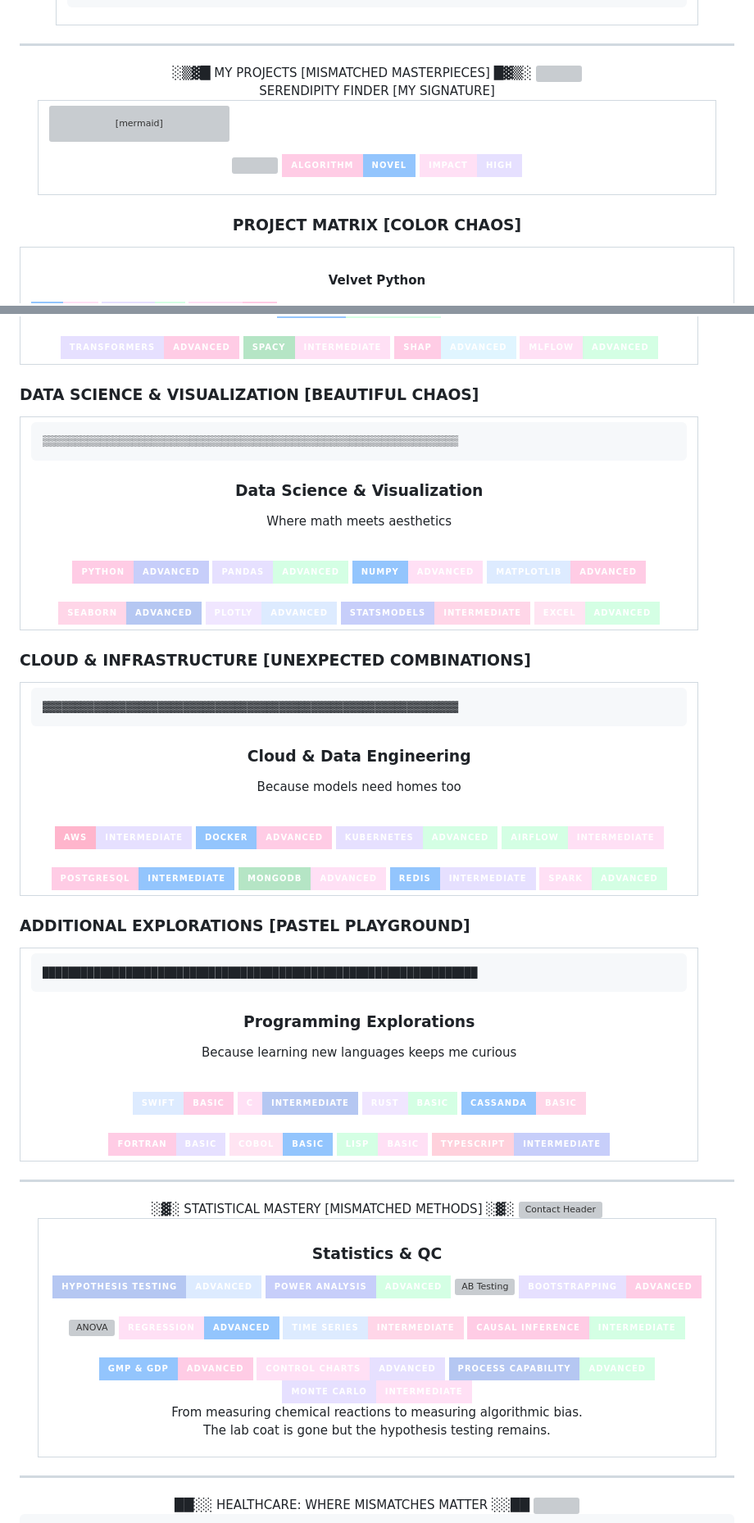
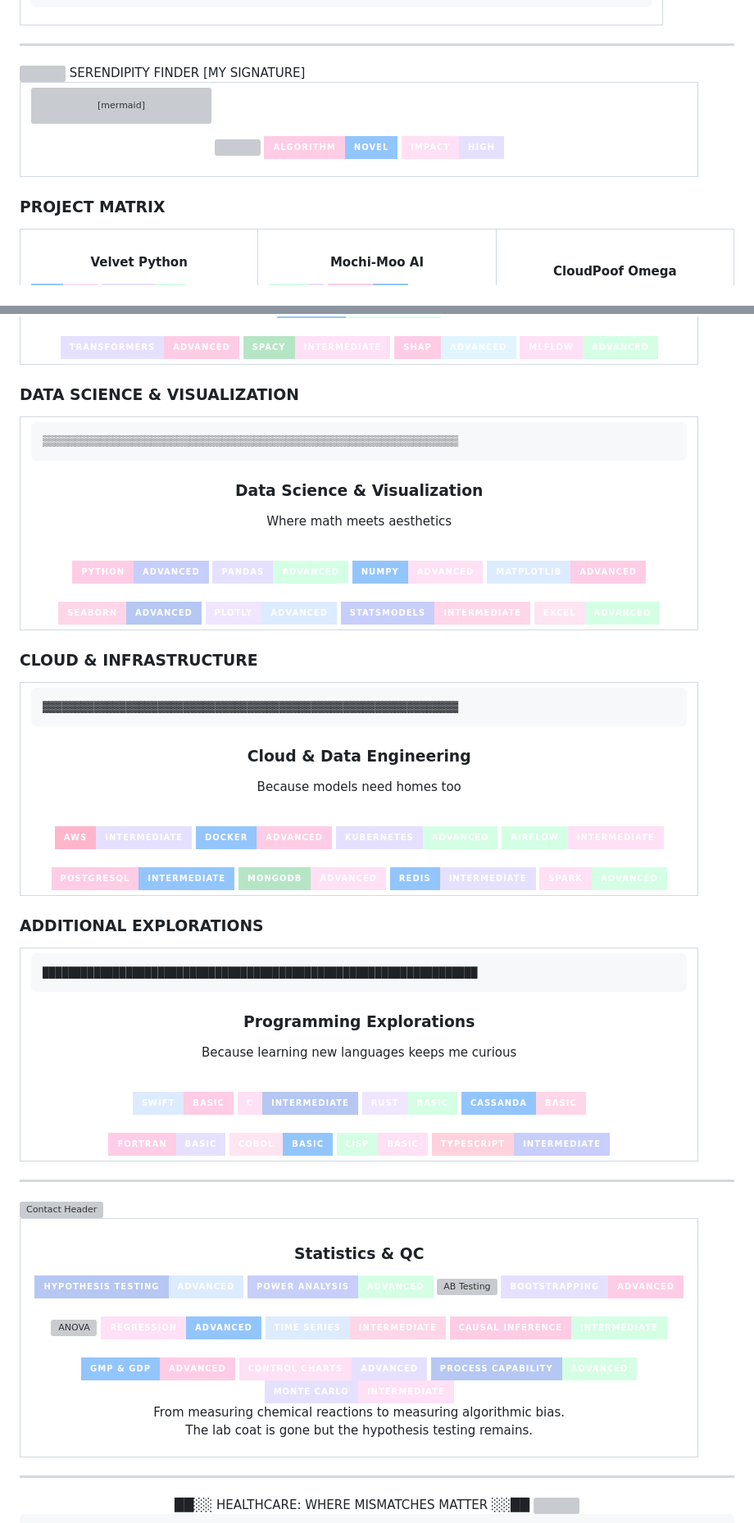
Before and after one commit to Cazzy-Aporbo/Cazzy-Aporbo, a Markdown page: README.md, 2 parts joined by grey strips. Shown at 82% size. GitHub-like rendering; badges without logos; grey boxes are pictures that could not be loaded.

Commit message:
Update README.md
Removed some things

```diff
--- a/README.md
+++ b/README.md
@@ -164,10 +148,6 @@ def career_acceleration():
 
 ---
 
-
-
-<div align="center">
-   ░▒▓█ MY PROJECTS [MISMATCHED MASTERPIECES] █▓▒░
 <picture>
   <img width="100%" src="https://capsule-render.vercel.app/api?type=waving&color=gradient&customColorList=FFE0F5,D4FFE4,93C5FD,FFCCE5,E6E0FF,B5E5C5,C7CEFA,FFD6E8,A7F3D0&height=140&section=header&text=My%20Recent%20Projects&fontSize=46&animation=fadeIn&fontColor=D8B5D8" />
 </picture>
@@ -209,7 +189,7 @@ graph TD
 </td></tr>
 </table>
 
-### PROJECT MATRIX [COLOR CHAOS]
+### PROJECT MATRIX
 
 <table align="center" width="100%" style="border-collapse: separate; border-spacing: 15px;">
 <tr>
@@ -329,7 +305,7 @@ Infrastructure softness:
 </td></tr>
 </table>
 
-### DATA SCIENCE & VISUALIZATION [BEAUTIFUL CHAOS]
+### DATA SCIENCE & VISUALIZATION
 
 <table align="center" width="95%">
 <tr><td style="background: linear-gradient(180deg, #FFF8FD 0%, #DDEBFF 25%, #E6E0FF 50%, #FFCCE5 75%, #D4FFE4 100%); padding: 35px; border-radius: 30px;">
@@ -358,7 +334,7 @@ Infrastructure softness:
 </td></tr>
 </table>
 
-### CLOUD & INFRASTRUCTURE [UNEXPECTED COMBINATIONS]
+### CLOUD & INFRASTRUCTURE
 
 <table align="center" width="95%">
 <tr><td style="background: linear-gradient(135deg, #D4FFE4 0%, #E0F5FF 50%, #FFCCE5 100%); padding: 35px; border-radius: 30px;">
@@ -387,7 +363,7 @@ Infrastructure softness:
 </td></tr>
 </table>
 
-### ADDITIONAL EXPLORATIONS [PASTEL PLAYGROUND]
+### ADDITIONAL EXPLORATIONS
 
 <table align="center" width="95%">
 <tr><td style="background: linear-gradient(135deg, #FFCCE5 0%, #E6E0FF 30%, #D4FFE4 60%, #DDEBFF 100%); padding: 35px; border-radius: 30px;">
@@ -417,10 +393,6 @@ Infrastructure softness:
 
 ---
 
-
-
-<div align="center">
-   ░▓░ STATISTICAL MASTERY [MISMATCHED METHODS] ░▓░
 <picture>
   <img width="100%" src="https://capsule-render.vercel.app/api?type=waving&color=gradient&customColorList=24,23,22,21,20,19,18,17,16,15,14,13,12,11,10,9,8,7,6,5,4,3,2,1,0&height=180&section=header&text=Quantitative%20Skills&fontSize=72&animation=fadeIn&fontAlignY=42&desc=Collaborate%20%E2%80%A2%20Discuss%20%E2%80%A2%20Build&descAlignY=70&descSize=22&fontColor=FFE0F5" alt="Contact Header"/>
 </picture>
@@ -461,8 +433,6 @@ The lab coat is gone but the hypothesis testing remains.
 </div>
 
 ---
-
-
 
 <div align="center">
    ██░░ HEALTHCARE: WHERE MISMATCHES MATTER ░░██
```
Also changed, not shown: other parts of README.md (+2 -22 lines).
